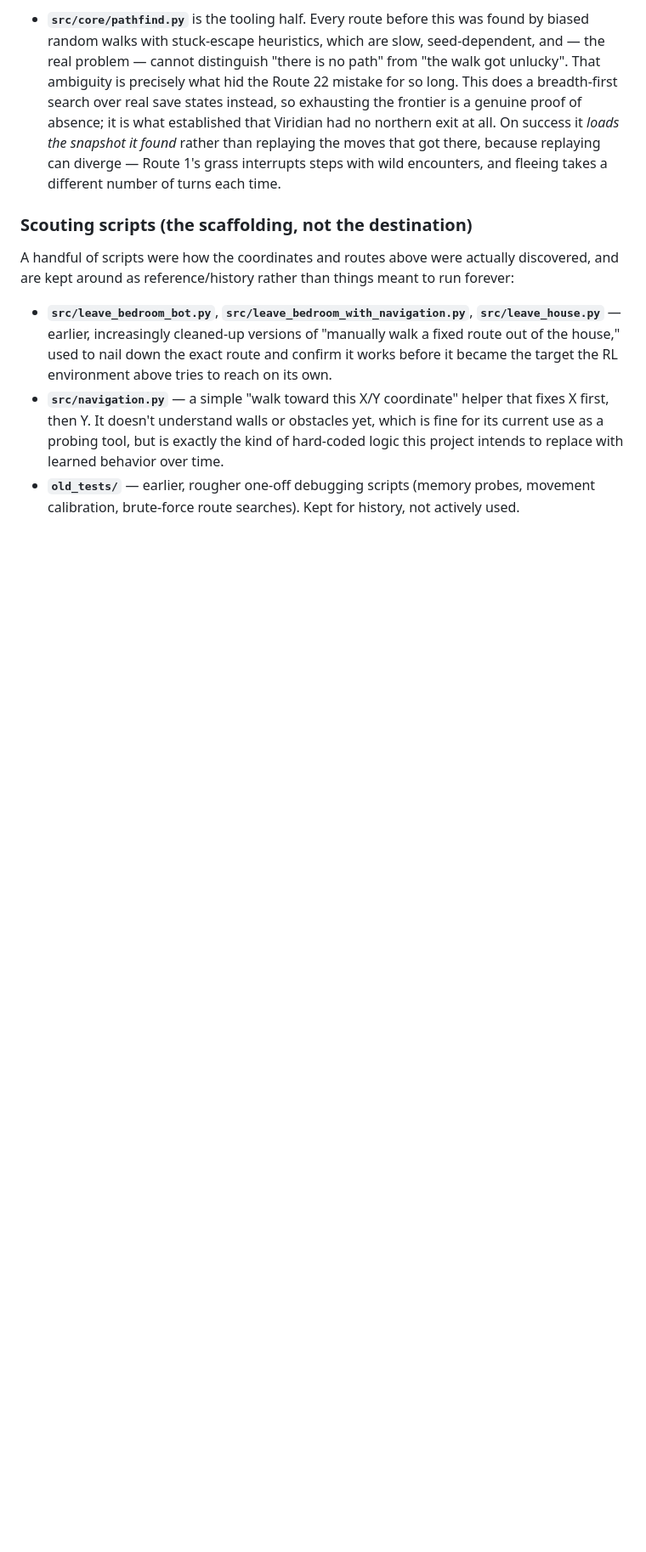
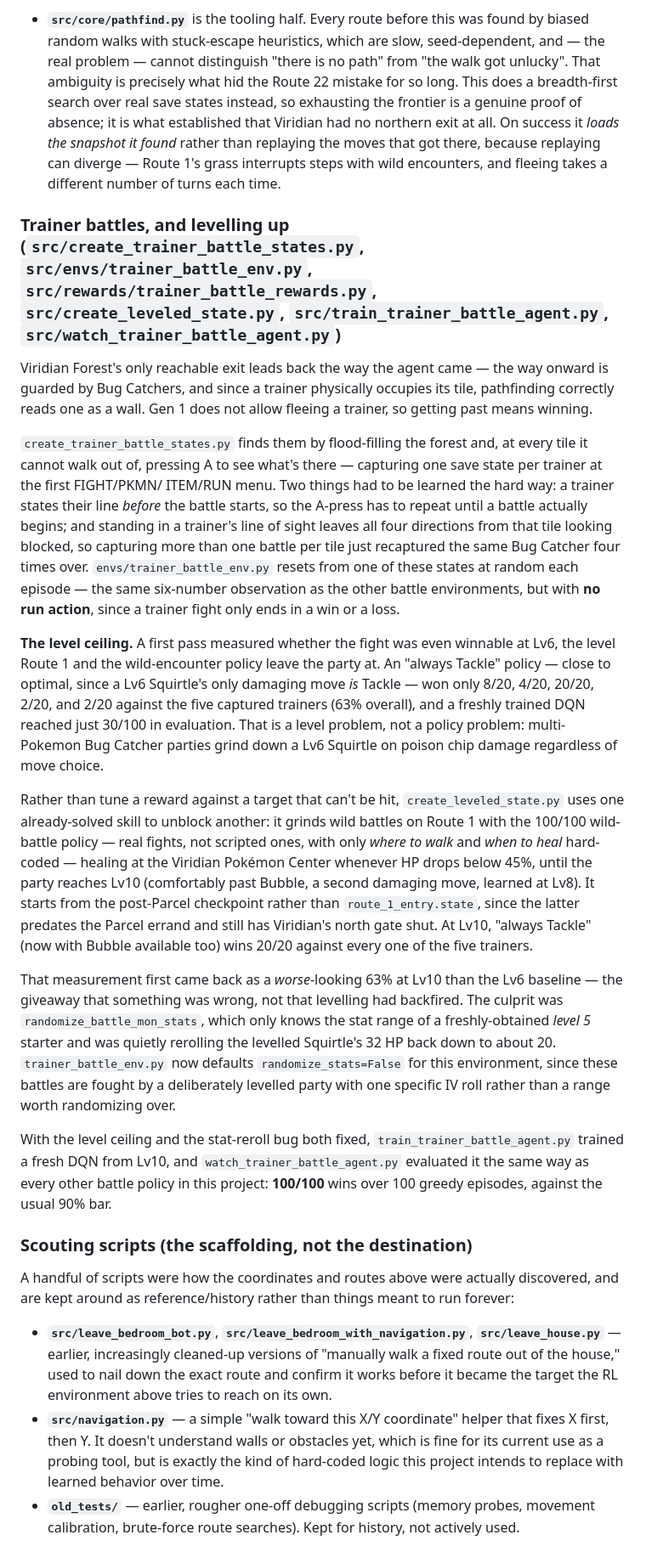
Before and after one commit to lonezebra/pokemon-red-ai, a Markdown page: README.md, the part around one of its changes. Shown at 85% size. Drawn GitHub-style; blank space fills up the shorter version.

Commit message:
Document trainer battles and levelling; mark roadmap item 11 done
The Lv10 trainer-battle DQN just evaluated at 100/100 (target 90%),
clearing the milestone that unblocks Viridian Forest and Brock.

Records the full story, including the level-ceiling finding that mattered
more than the policy itself: an "always Tackle" baseline at Lv6 won only
63% overall, and a freshly trained DQN reached just 30/100 -- multi-
Pokemon Bug Catcher parties out-attrition a Lv6 Squirtle on chip damage
regardless of move choice. create_leveled_state.py grinds the party to
Lv10 using the already-solved wild-battle policy rather than tuning a
reward against an unreachable target, which is what made "always Tackle"
win 20/20 across every captured trainer.

Also documents the measurement bug that briefly made Lv10 look *worse*
than Lv6 (63%): randomize_battle_mon_stats only knows a level-5 starter's
IV range, and was quietly rerolling the levelled Squirtle's HP back down.
trainer_battle_env.py now defaults randomize_stats=False.

Roadmap item 12 replaces the old "trainer battles" placeholder with the
next real gap: the Viridian Forest survey behind item 10 could only see
as far as the trainers blocked it, so its "no way north" result needs
re-running now that they're beatable.

Co-Authored-By: Claude Sonnet 5 <noreply@anthropic.com>
Claude-Session: https://claude.ai/code/session_012N3vaieCsAY8puwpd4mbrM

```diff
--- a/README.md
+++ b/README.md
@@ -563,6 +563,63 @@ accepts it.
   wild encounters, and fleeing takes a different number of turns each
   time.
 
+### Trainer battles, and levelling up (`src/create_trainer_battle_states.py`, `src/envs/trainer_battle_env.py`, `src/rewards/trainer_battle_rewards.py`, `src/create_leveled_state.py`, `src/train_trainer_battle_agent.py`, `src/watch_trainer_battle_agent.py`)
+
+Viridian Forest's only reachable exit leads back the way the agent came
+— the way onward is guarded by Bug Catchers, and since a trainer
+physically occupies its tile, pathfinding correctly reads one as a wall.
+Gen 1 does not allow fleeing a trainer, so getting past means winning.
+
+`create_trainer_battle_states.py` finds them by flood-filling the forest
+and, at every tile it cannot walk out of, pressing A to see what's
+there — capturing one save state per trainer at the first FIGHT/PKMN/
+ITEM/RUN menu. Two things had to be learned the hard way: a trainer
+states their line *before* the battle starts, so the A-press has to
+repeat until a battle actually begins; and standing in a trainer's line
+of sight leaves all four directions from that tile looking blocked, so
+capturing more than one battle per tile just recaptured the same Bug
+Catcher four times over. `envs/trainer_battle_env.py` resets from one of
+these states at random each episode — the same six-number observation as
+the other battle environments, but with **no run action**, since a
+trainer fight only ends in a win or a loss.
+
+**The level ceiling.** A first pass measured whether the fight was even
+winnable at Lv6, the level Route 1 and the wild-encounter policy leave
+the party at. An "always Tackle" policy — close to optimal, since a Lv6
+Squirtle's only damaging move *is* Tackle — won only 8/20, 4/20, 20/20,
+2/20, and 2/20 against the five captured trainers (63% overall), and a
+freshly trained DQN reached just 30/100 in evaluation. That is a level
+problem, not a policy problem: multi-Pokemon Bug Catcher parties grind
+down a Lv6 Squirtle on poison chip damage regardless of move choice.
+
+Rather than tune a reward against a target that can't be hit,
+`create_leveled_state.py` uses one already-solved skill to unblock
+another: it grinds wild battles on Route 1 with the 100/100 wild-battle
+policy — real fights, not scripted ones, with only *where to walk* and
+*when to heal* hard-coded — healing at the Viridian Pokémon Center
+whenever HP drops below 45%, until the party reaches Lv10 (comfortably
+past Bubble, a second damaging move, learned at Lv8). It starts from the
+post-Parcel checkpoint rather than `route_1_entry.state`, since the
+latter predates the Parcel errand and still has Viridian's north gate
+shut. At Lv10, "always Tackle" (now with Bubble available too) wins
+20/20 against every one of the five trainers.
+
+That measurement first came back as a *worse*-looking 63% at Lv10 than
+the Lv6 baseline — the giveaway that something was wrong, not that
+levelling had backfired. The culprit was
+`randomize_battle_mon_stats`, which only knows the stat range of a
+freshly-obtained *level 5* starter and was quietly rerolling the levelled
+Squirtle's 32 HP back down to about 20. `trainer_battle_env.py` now
+defaults `randomize_stats=False` for this environment, since these
+battles are fought by a deliberately levelled party with one specific IV
+roll rather than a range worth randomizing over.
+
+With the level ceiling and the stat-reroll bug both fixed,
+`train_trainer_battle_agent.py` trained a fresh DQN from Lv10, and
+`watch_trainer_battle_agent.py` evaluated it the same way as every other
+battle policy in this project: **100/100** wins over 100 greedy episodes,
+against the usual 90% bar.
+
 ### Scouting scripts (the scaffolding, not the destination)
 
 A handful of scripts were how the coordinates and routes above were
```
Also changed, not shown: other parts of README.md (+18 -9 lines).
